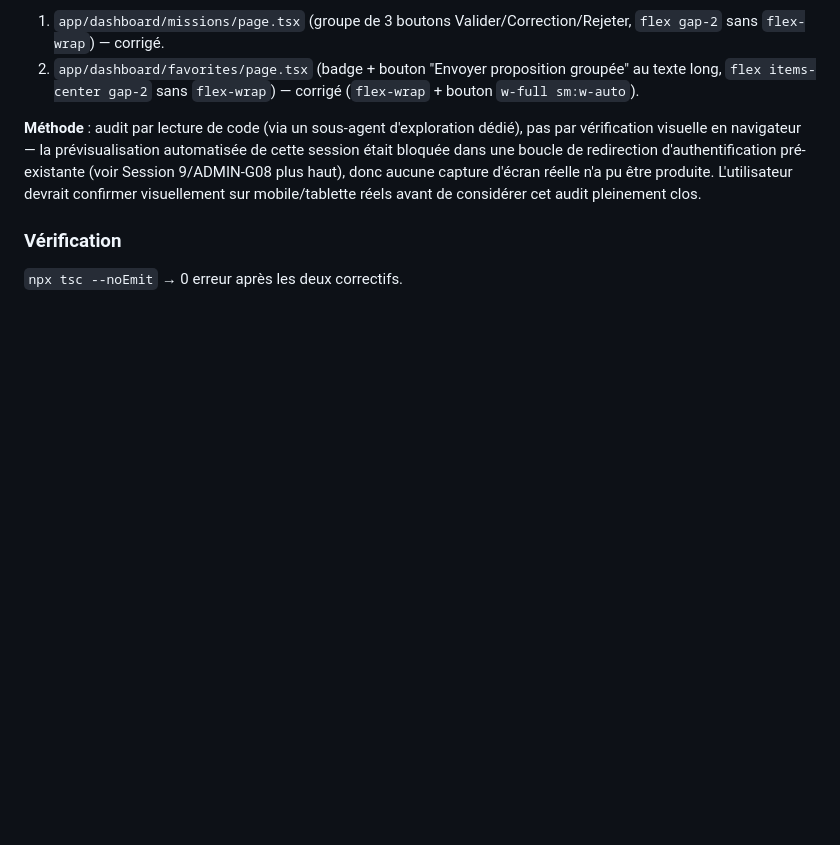
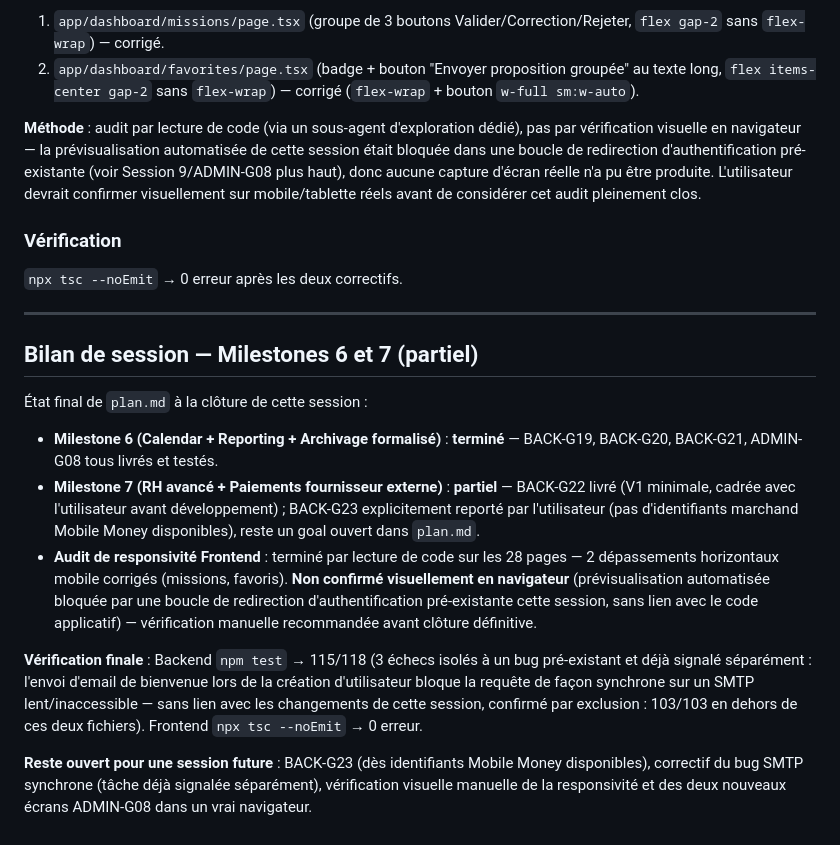
Before and after one commit to Akon2020/NBN-, a Markdown page: walkthrough.md, the part around the change. GitHub-like rendering; blank space fills up the shorter version.

Commit message:
docs: bilan de clôture de session (M6 terminé, M7 partiel)

```diff
--- a/walkthrough.md
+++ b/walkthrough.md
@@ -524,3 +524,16 @@ Audit systématique des 28 pages du Frontend (landing publique, 3 pages auth, 24
 
 ### Vérification
 `npx tsc --noEmit` → 0 erreur après les deux correctifs.
+
+---
+
+## Bilan de session — Milestones 6 et 7 (partiel)
+
+État final de `plan.md` à la clôture de cette session :
+- **Milestone 6 (Calendar + Reporting + Archivage formalisé)** : **terminé** — BACK-G19, BACK-G20, BACK-G21, ADMIN-G08 tous livrés et testés.
+- **Milestone 7 (RH avancé + Paiements fournisseur externe)** : **partiel** — BACK-G22 livré (V1 minimale, cadrée avec l'utilisateur avant développement) ; BACK-G23 explicitement reporté par l'utilisateur (pas d'identifiants marchand Mobile Money disponibles), reste un goal ouvert dans `plan.md`.
+- **Audit de responsivité Frontend** : terminé par lecture de code sur les 28 pages — 2 dépassements horizontaux mobile corrigés (missions, favoris). **Non confirmé visuellement en navigateur** (prévisualisation automatisée bloquée par une boucle de redirection d'authentification pré-existante cette session, sans lien avec le code applicatif) — vérification manuelle recommandée avant clôture définitive.
+
+**Vérification finale** : Backend `npm test` → 115/118 (3 échecs isolés à un bug pré-existant et déjà signalé séparément : l'envoi d'email de bienvenue lors de la création d'utilisateur bloque la requête de façon synchrone sur un SMTP lent/inaccessible — sans lien avec les changements de cette session, confirmé par exclusion : 103/103 en dehors de ces deux fichiers). Frontend `npx tsc --noEmit` → 0 erreur.
+
+**Reste ouvert pour une session future** : BACK-G23 (dès identifiants Mobile Money disponibles), correctif du bug SMTP synchrone (tâche déjà signalée séparément), vérification visuelle manuelle de la responsivité et des deux nouveaux écrans ADMIN-G08 dans un vrai navigateur.
```
